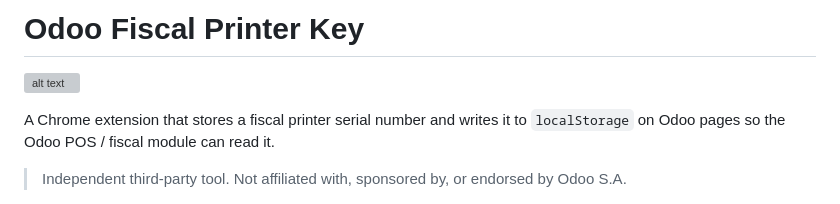
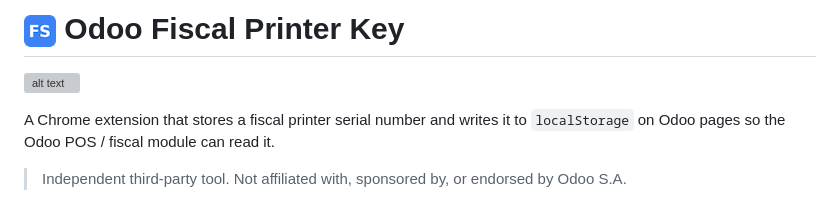
Before and after one commit to grupoclip/fiscal-serial-extension, a Markdown page: README.md, the part around one of its changes. Drawn GitHub-style; pictures changed too: icons/icon32.png (added); grey boxes are pictures that could not be loaded.

Commit message:
Add 32px icon support and update README with new icon link

```diff
--- a/README.md
+++ b/README.md
@@ -1,2 +1,2 @@
-# Odoo Fiscal Printer Key
+# ![alt text](icons/icon32.png "icon") Odoo Fiscal Printer Key
 
```
Also changed, not shown: other parts of README.md (+1 -1 lines), 1 other file.
